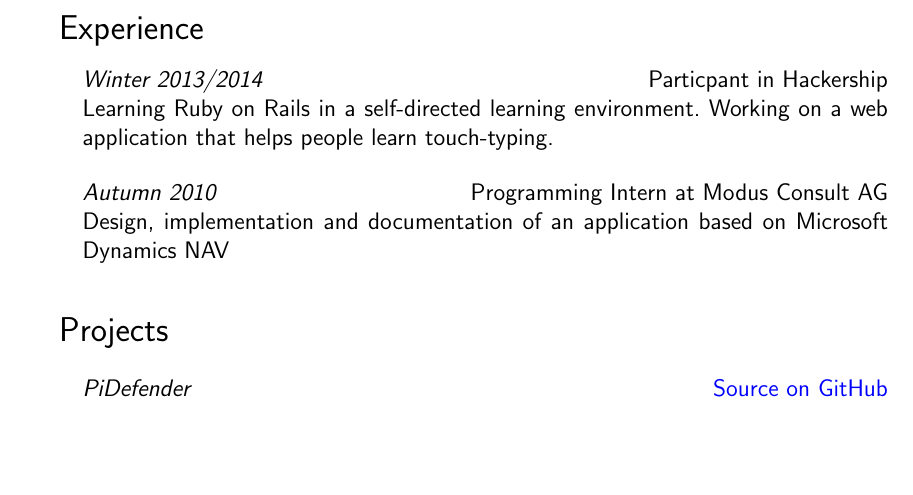
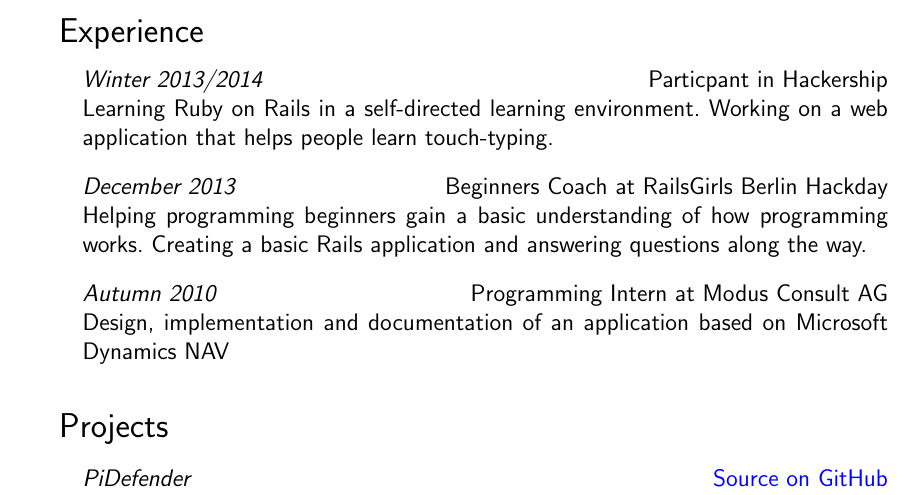
Before and after one commit to phansch/cv, a LaTeX CV (resume.tex): part of page 1 of 2, cut so that both start at the same text, the shorter picture padded with empty space. Compiled offline with pdfLaTeX.

Commit message:
Add Railsgirls coaching

```diff
--- a/resume.tex
+++ b/resume.tex
@@ -70,6 +70,14 @@ Experience in software development, most recently specializing in Ruby and Ruby
 
   \item[] \emph{Winter 2013/2014}\hfill Particpant in Hackership
   \item[] Learning Ruby on Rails in a self-directed learning environment. Working on a web application that helps people learn touch-typing.
+\end{itemize}
+
+\begin{itemize}
+  \setlength{\itemsep}{0cm}
+  \setlength{\parskip}{0cm}
+
+  \item[] \emph{December 2013}\hfill Beginners Coach at RailsGirls Berlin Hackday
+  \item[] Helping programming beginners gain a basic understanding of how programming works. Creating a basic Rails application and answering questions along the way.
 \end{itemize}
 
 \begin{itemize}
```
Also changed, not shown: resume.pdf.
